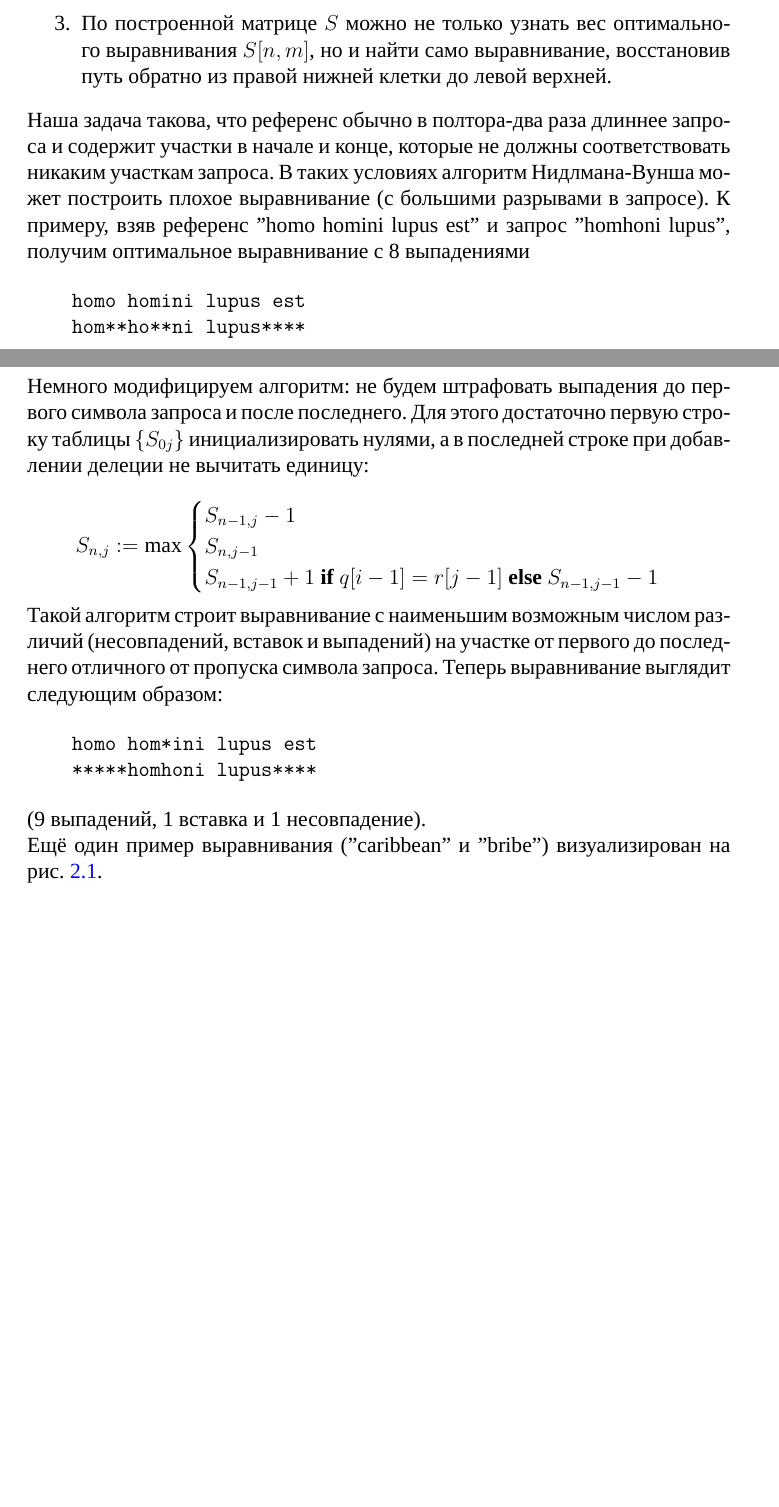
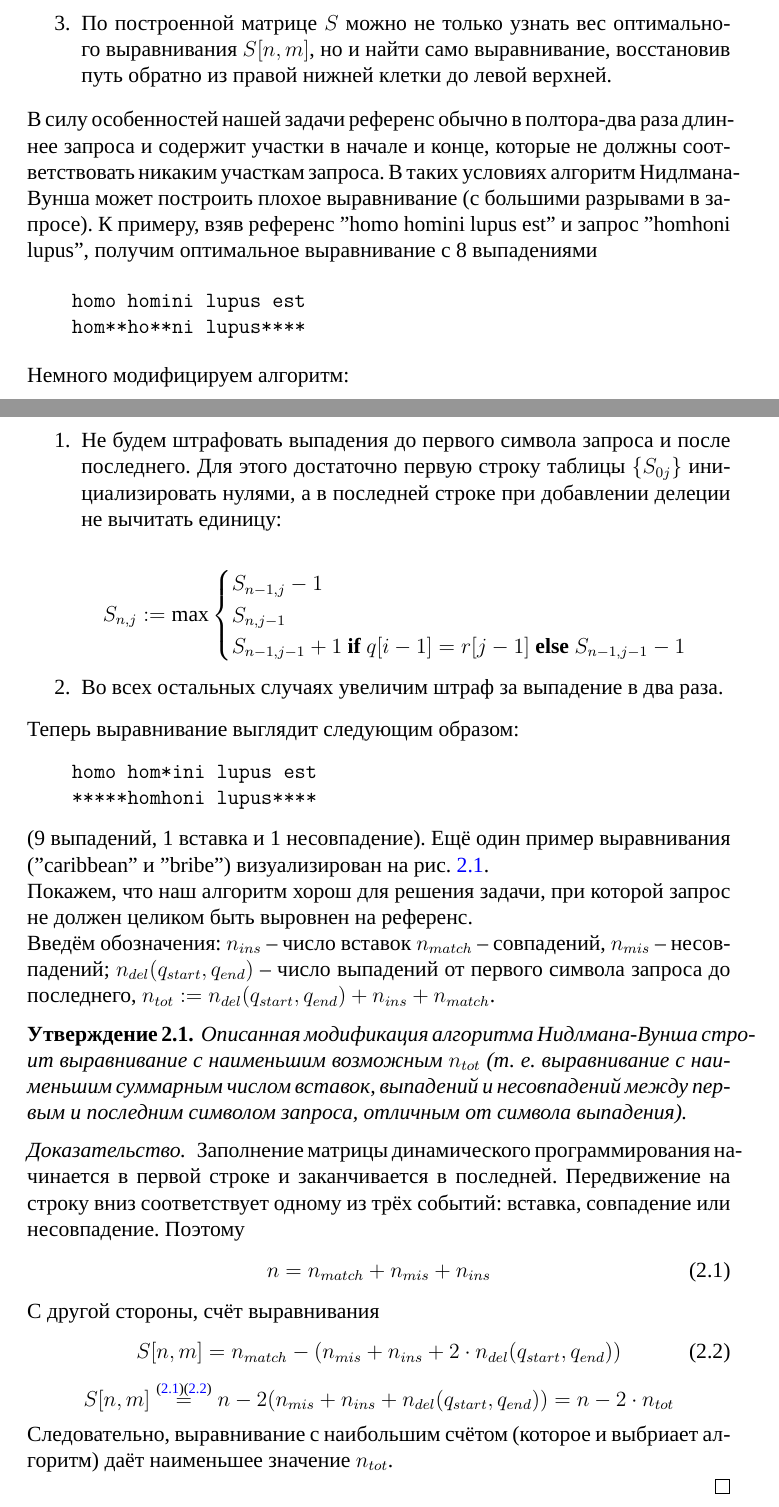
Before and after one commit to braille-systems/brl_data_tools, a LaTeX document (doc/report/main.tex, which reads doc/report/parts/pseudolabeling.tex): two parts of pages 10 and 11 of 23, joined at a grey line, cut so that both start at the same text, the shorter picture padded with empty space. Compiled offline with XeLaTeX; a missing font is replaced by an installed copy or a similar font.

Commit message:
report: add modified alg efficiency proof

```diff
--- a/doc/report/main.tex
+++ b/doc/report/main.tex
@@ -16,6 +16,7 @@
 \usepackage{dsfont}
 
 % utilities
+\usepackage{amsthm} % theorems with proofs
 \usepackage{mathtools} % xRightarrow, xrightleftharpoons, etc
 \usepackage{array} % utils for tables
 \usepackage{multirow} % multirow for tables
@@ -62,6 +63,7 @@
 \usepackage{chngcntr}
 \counterwithin{figure}{section} % per section figure numbering
 \counterwithin{table}{section}
+\counterwithin{equation}{section}
 
 % misc
 \graphicspath{{./img/}}
@@ -71,6 +73,8 @@
     \section*{#1}
     \addcontentsline{toc}{section}{\protect\numberline{}#1}%
 }
+\newtheorem{statement}{Утверждение}
+\counterwithin{statement}{section}
 
 \begin{document}
 \subfile{titlepage}
--- a/doc/report/parts/pseudolabeling.tex
+++ b/doc/report/parts/pseudolabeling.tex
@@ -70,7 +70,7 @@
 
 \end{enumerate}
 
-Наша задача такова, что референс обычно в полтора-два раза длиннее запроса и содержит участки в начале и конце, которые не должны соответствовать никаким участкам запроса.
+В силу особенностей нашей задачи референс обычно в полтора-два раза длиннее запроса и содержит участки в начале и конце, которые не должны соответствовать никаким участкам запроса.
 В таких условиях алгоритм Нидлмана-Вунша может построить плохое выравнивание (с большими разрывами в запросе).
 К примеру, взяв референс "homo homini lupus est"\hspace{0pt} и запрос "homhoni lupus"\hspace{0pt}, получим оптимальное выравнивание с 8 выпадениями
 
@@ -79,7 +79,10 @@
     hom**ho**ni lupus****
 \end{verbatim}
 
-Немного модифицируем алгоритм: не будем штрафовать выпадения до первого символа запроса и после последнего.
+Немного модифицируем алгоритм:
+
+\begin{enumerate}[noitemsep]
+    \item Не будем штрафовать выпадения до первого символа запроса и после последнего.
     Для этого достаточно первую строку таблицы $ \{ S_{0j} \} $ инициализировать нулями, а в последней строке при добавлении делеции не вычитать единицу:
 
     \[ S_{n,j} := \max \begin{cases}
@@ -87,8 +90,9 @@
         S_{n,j-1} \\
         S_{n-1,j-1} + 1 \text{ \textbf{if} } q[i-1] = r[j-1] \text{ \textbf{else} } S_{n-1,j-1} - 1
     \end{cases} \]
+    \item Во всех остальных случаях увеличим штраф за выпадение в два раза.
+\end{enumerate}
 
-Такой алгоритм строит выравнивание с наименьшим возможным числом различий (несовпадений, вставок и выпадений) на участке от первого до последнего отличного от пропуска символа запроса. % TODO оформить в виде теоремы
 Теперь выравнивание выглядит следующим образом:
 
 \begin{verbatim}
@@ -97,8 +101,34 @@
 \end{verbatim}
 
 (9 выпадений, 1 вставка и 1 несовпадение).
+Ещё один пример выравнивания ("caribbean"\hspace{0pt} и "bribe") визуализирован на рис. \ref{fig:caribbean_bribe}.
 
-Ещё один пример выравнивания ("caribbean"\hspace{0pt} и "bribe") визуализирован на рис. \ref{fig:caribbean_bribe}.
+Покажем, что наш алгоритм хорош для решения задачи, при которой запрос не должен целиком быть выровнен на референс.
+
+Введём обозначения: $n_{ins}$ -- число вставок $n_{match}$ -- совпадений, $n_{mis}$ -- несовпадений;  $n_{del}(q_{start},q_{end})$ -- число выпадений от первого символа запроса до последнего, $n_{tot} := n_{del}(q_{start},q_{end}) + n_{ins} + n_{match}$.
+
+\begin{statement}
+Описанная модификация алгоритма Нидлмана-Вунша строит выравнивание с наименьшим возможным $n_{tot}$ (т. е. выравнивание с наименьшим суммарным числом вставок, выпадений и несовпадений между первым и последним символом запроса, отличным от символа выпадения).
+\end{statement}
+\begin{proof}
+Заполнение матрицы динамического программирования начинается в первой строке и заканчивается в последней.
+Передвижение на строку вниз соответствует одному из трёх событий: вставка, совпадение или несовпадение.
+Поэтому
+\begin{equation}\label{eq:n_sum}
+    n = n_{match} + n_{mis} + n_{ins}
+\end{equation}
+
+С другой стороны, счёт выравнивания
+\begin{equation}\label{eq:score}
+    S[n,m] = n_{match} - \left( n_{mis} + n_{ins} + 2 \cdot n_{del}(q_{start},q_{end}) \right)
+\end{equation}
+\begin{equation*}
+    S[n,m] \overset{\eqref{eq:n_sum}\eqref{eq:score}}= n - 2(n_{mis} + n_{ins} + n_{del}(q_{start},q_{end})) = n - 2 \cdot n_{tot}
+\end{equation*}
+
+Следовательно, выравнивание с наибольшим счётом (которое и выбриает алгоритм) даёт наименьшее значение $n_{tot}$.
+
+\end{proof}
 
 \begin{figure}[H]
     \centering
```
Also changed, not shown: doc/report/img/test_needleman_wunsch/big_penalizeFalse.png, doc/report/img/test_needleman_wunsch/caribbean_bribe.png, doc/report/parts/pseudolabeling.tex (6 more changed lines). Lines whose indentation alone changed are shown as unchanged.
